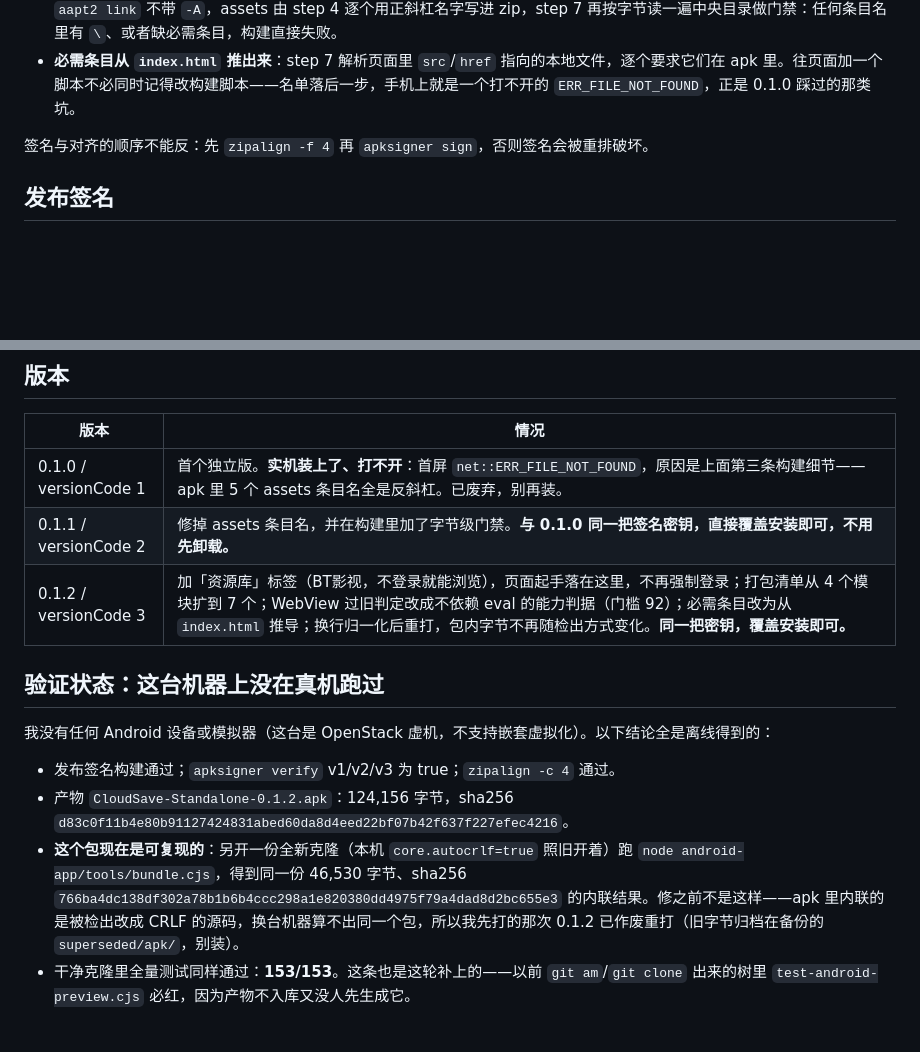
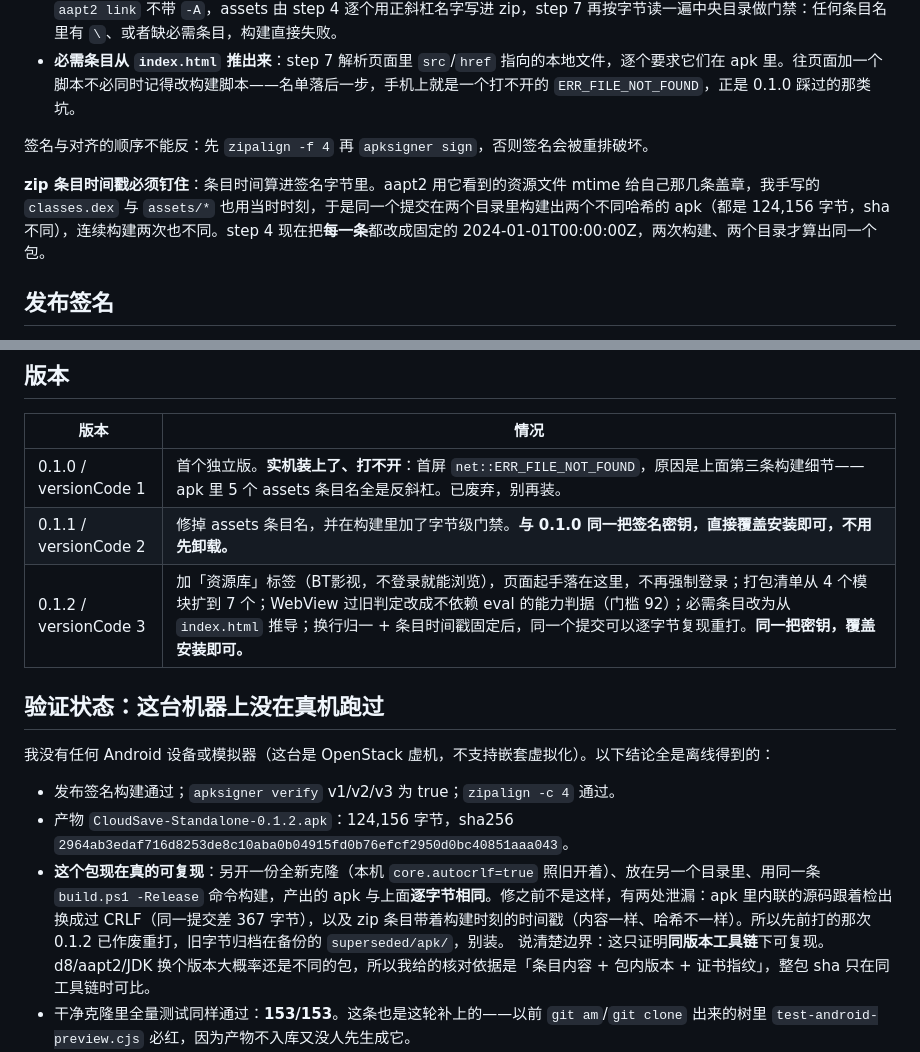
Before and after one commit to bwdd-ui/cloudsave-assistant, a Markdown page: android-app/README.md, 2 parts joined by grey strips. Drawn GitHub-style; blank space fills up the shorter version.

Commit message:
docs: record the reproducible apk and its limits

```diff
--- a/android-app/README.md
+++ b/android-app/README.md
@@ -103,6 +103,8 @@ cd android-app
 
 签名与对齐的顺序不能反：先 `zipalign -f 4` 再 `apksigner sign`，否则签名会被重排破坏。
 
+**zip 条目时间戳必须钉住**：条目时间算进签名字节里。aapt2 用它看到的资源文件 mtime 给自己那几条盖章，我手写的 `classes.dex` 与 `assets/*` 也用当时时刻，于是同一个提交在两个目录里构建出两个不同哈希的 apk（都是 124,156 字节，sha 不同），连续构建两次也不同。step 4 现在把**每一条**都改成固定的 2024-01-01T00:00:00Z，两次构建、两个目录才算出同一个包。
+
 ## 发布签名
 
 `cloudsave-standalone-release.keystore`（alias `cloudsave-standalone`，RSA-2048，有效期 10000 天）与
@@ -160,15 +162,16 @@ SHA-256: 26a90120d2053d6ada0e9fe27ec590bc23a68f33d174164e753c31de4b8fdfb2
 | --- | --- |
 | 0.1.0 / versionCode 1 | 首个独立版。**实机装上了、打不开**：首屏 `net::ERR_FILE_NOT_FOUND`，原因是上面第三条构建细节——apk 里 5 个 assets 条目名全是反斜杠。已废弃，别再装。 |
 | 0.1.1 / versionCode 2 | 修掉 assets 条目名，并在构建里加了字节级门禁。**与 0.1.0 同一把签名密钥，直接覆盖安装即可，不用先卸载。** |
-| 0.1.2 / versionCode 3 | 加「资源库」标签（BT影视，不登录就能浏览），页面起手落在这里，不再强制登录；打包清单从 4 个模块扩到 7 个；WebView 过旧判定改成不依赖 eval 的能力判据（门槛 92）；必需条目改为从 `index.html` 推导；换行归一化后重打，包内字节不再随检出方式变化。**同一把密钥，覆盖安装即可。** |
+| 0.1.2 / versionCode 3 | 加「资源库」标签（BT影视，不登录就能浏览），页面起手落在这里，不再强制登录；打包清单从 4 个模块扩到 7 个；WebView 过旧判定改成不依赖 eval 的能力判据（门槛 92）；必需条目改为从 `index.html` 推导；换行归一 + 条目时间戳固定后，同一个提交可以逐字节复现重打。**同一把密钥，覆盖安装即可。** |
 
 ## 验证状态：这台机器上没在真机跑过
 
 我没有任何 Android 设备或模拟器（这台是 OpenStack 虚机，不支持嵌套虚拟化）。以下结论全是离线得到的：
 
 - 发布签名构建通过；`apksigner verify` v1/v2/v3 为 true；`zipalign -c 4` 通过。
-- 产物 `CloudSave-Standalone-0.1.2.apk`：124,156 字节，sha256 `d83c0f11b4e80b91127424831abed60da8d4eed22bf07b42f637f227efec4216`。
-- **这个包现在是可复现的**：另开一份全新克隆（本机 `core.autocrlf=true` 照旧开着）跑 `node android-app/tools/bundle.cjs`，得到同一份 46,530 字节、sha256 `766ba4dc138df302a78b1b6b4ccc298a1e820380dd4975f79a4dad8d2bc655e3` 的内联结果。修之前不是这样——apk 里内联的是被检出改成 CRLF 的源码，换台机器算不出同一个包，所以我先打的那次 0.1.2 已作废重打（旧字节归档在备份的 `superseded/apk/`，别装）。
+- 产物 `CloudSave-Standalone-0.1.2.apk`：124,156 字节，sha256 `2964ab3edaf716d8253de8c10aba0b04915fd0b76efcf2950d0bc40851aaa043`。
+- **这个包现在真的可复现**：另开一份全新克隆（本机 `core.autocrlf=true` 照旧开着）、放在另一个目录里、用同一条 `build.ps1 -Release` 命令构建，产出的 apk 与上面**逐字节相同**。修之前不是这样，有两处泄漏：apk 里内联的源码跟着检出换成过 CRLF（同一提交差 367 字节），以及 zip 条目带着构建时刻的时间戳（内容一样、哈希不一样）。所以先前打的那次 0.1.2 已作废重打，旧字节归档在备份的 `superseded/apk/`，别装。
+  说清楚边界：这只证明**同版本工具链**下可复现。d8/aapt2/JDK 换个版本大概率还是不同的包，所以我给的核对依据是「条目内容 + 包内版本 + 证书指纹」，整包 sha 只在同工具链时可比。
 - 干净克隆里全量测试同样通过：**153/153**。这条也是这轮补上的——以前 `git am`/`git clone` 出来的树里 `test-android-preview.cjs` 必红，因为产物不入库又没人先生成它。
 - `aapt2 dump badging`：包名、versionCode 3 / versionName 0.1.2、minSdk 23、targetSdk 34、只有 INTERNET、启动 Activity 正确。
 - apk 条目名按字节读中央目录复核过（构建门禁之外又用独立脚本重读一遍）：**18 个条目，0 个反斜杠；`assets/www/` 7 个文件与磁盘逐一 CRC 相符**，回读解压后字节数一致。（0.1.0 当时只用了 `unzip -l` 和 Python `zipfile.namelist()` 看，这两个都会在读取时把 `\` 归一成 `/`，所以那句「条目名全部用 `/`」是错的，问题正是在手机上才暴露出来。）
```
